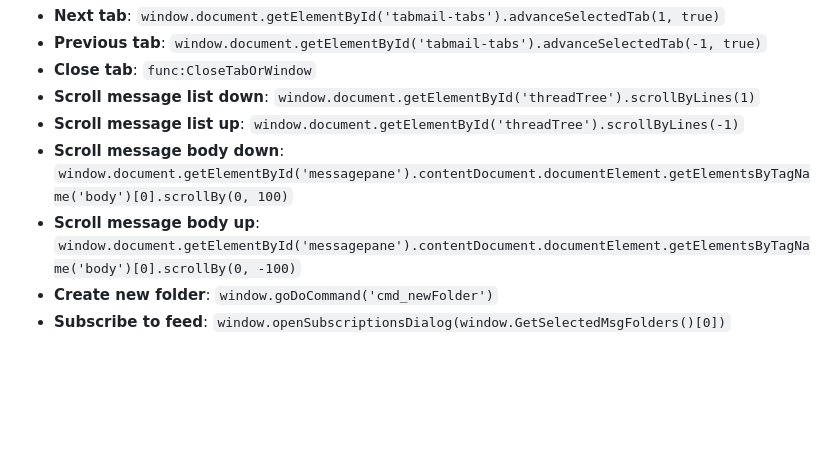
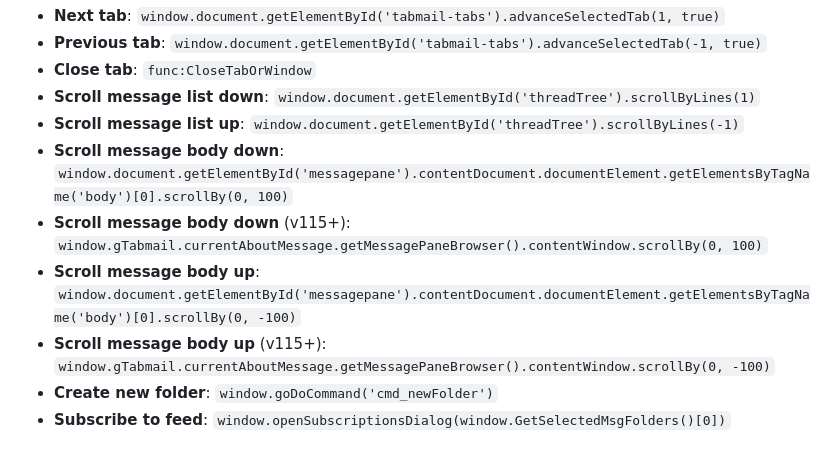
Before and after one commit to wshanks/tbkeys, a Markdown page: README.md, the part around the change. GitHub-like rendering; blank space fills up the shorter version.

Commit message:
Added Scroll commands for v115+

```diff
--- a/README.md
+++ b/README.md
@@ -76,7 +76,9 @@ Here are some examples of eval commands for commonly desired key bindings:
 - **Scroll message list down**: `window.document.getElementById('threadTree').scrollByLines(1)`
 - **Scroll message list up**: `window.document.getElementById('threadTree').scrollByLines(-1)`
 - **Scroll message body down**: `window.document.getElementById('messagepane').contentDocument.documentElement.getElementsByTagName('body')[0].scrollBy(0, 100)`
+- **Scroll message body down** (v115+): `window.gTabmail.currentAboutMessage.getMessagePaneBrowser().contentWindow.scrollBy(0, 100)`
 - **Scroll message body up**: `window.document.getElementById('messagepane').contentDocument.documentElement.getElementsByTagName('body')[0].scrollBy(0, -100)`
+- **Scroll message body up** (v115+): `window.gTabmail.currentAboutMessage.getMessagePaneBrowser().contentWindow.scrollBy(0, -100)`
 - **Create new folder**: `window.goDoCommand('cmd_newFolder')`
 - **Subscribe to feed**: `window.openSubscriptionsDialog(window.GetSelectedMsgFolders()[0])`
 
```
